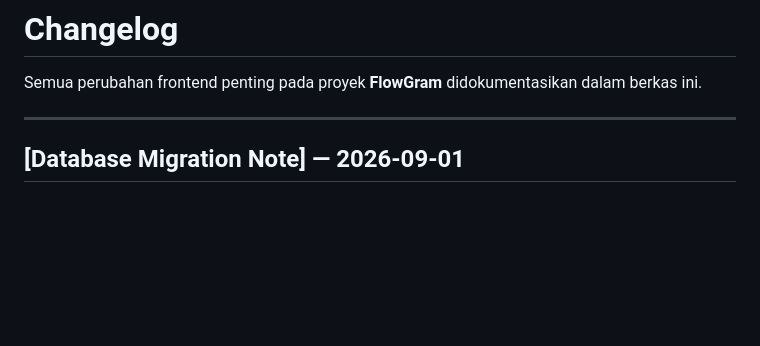
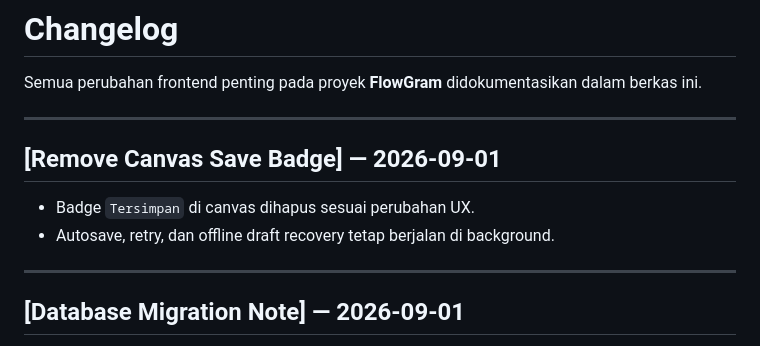
Before and after one commit to alfzilham/FlowGram, a Markdown page: docs/CHANGELOG.md, the part around the change. Drawn GitHub-style; blank space fills up the shorter version.

Commit message:
document-save-badge-removal

```diff
--- a/docs/CHANGELOG.md
+++ b/docs/CHANGELOG.md
@@ -1,6 +1,13 @@
 # Changelog
 
 Semua perubahan frontend penting pada proyek **FlowGram** didokumentasikan dalam berkas ini.
+
+---
+
+## [Remove Canvas Save Badge] — 2026-09-01
+
+- Badge `Tersimpan` di canvas dihapus sesuai perubahan UX.
+- Autosave, retry, dan offline draft recovery tetap berjalan di background.
 
 ---
 
```
